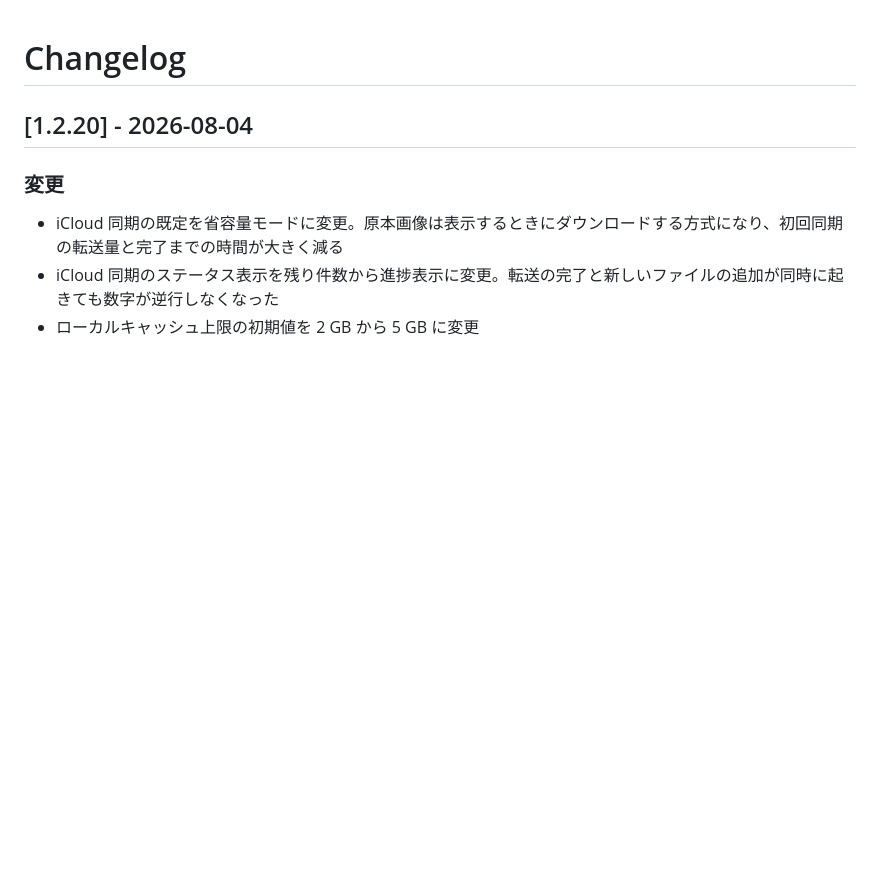
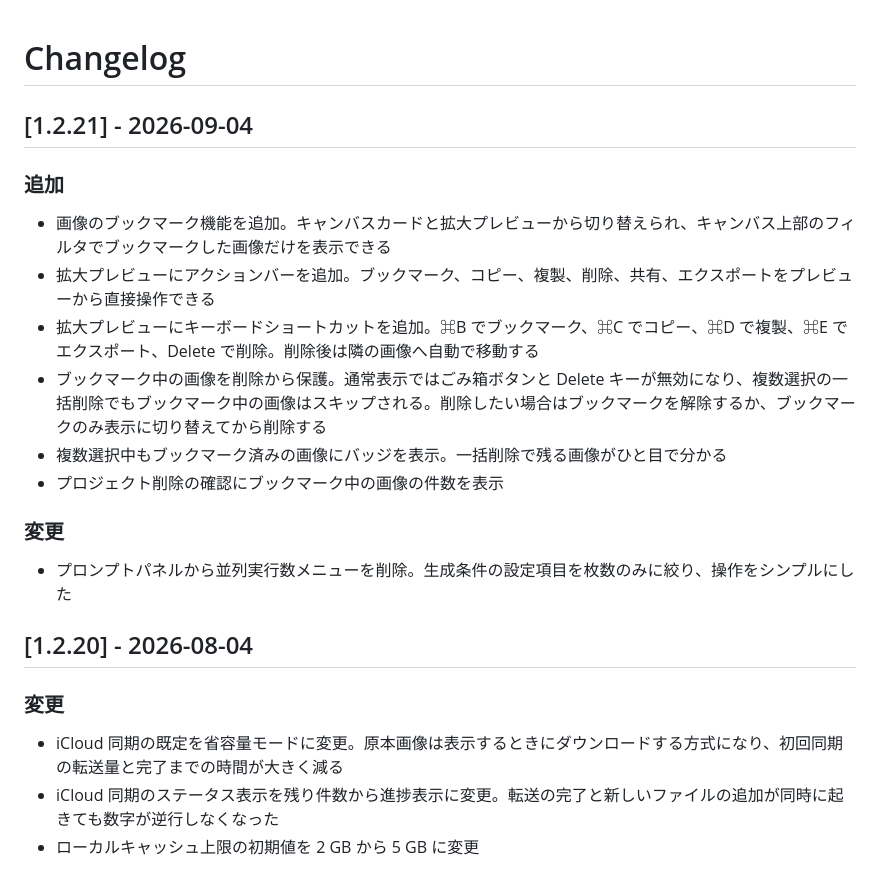
Before and after one commit to 5umm3r/draftcanvas, a Markdown page: CHANGELOG.md, the part around the change. Drawn GitHub-style; blank space fills up the shorter version.

Commit message:
docs: CHANGELOG に 1.2.21 を追加
Co-Authored-By: Claude Fable 5.1 <noreply@anthropic.com>
Claude-Session: https://claude.ai/code/session_01LsLnbGkbo9Gaoijz5aq5e2

```diff
--- a/CHANGELOG.md
+++ b/CHANGELOG.md
@@ -1,4 +1,19 @@
 # Changelog
+
+## [1.2.21] - 2026-09-04
+
+### 追加
+
+- 画像のブックマーク機能を追加。キャンバスカードと拡大プレビューから切り替えられ、キャンバス上部のフィルタでブックマークした画像だけを表示できる
+- 拡大プレビューにアクションバーを追加。ブックマーク、コピー、複製、削除、共有、エクスポートをプレビューから直接操作できる
+- 拡大プレビューにキーボードショートカットを追加。⌘B でブックマーク、⌘C でコピー、⌘D で複製、⌘E でエクスポート、Delete で削除。削除後は隣の画像へ自動で移動する
+- ブックマーク中の画像を削除から保護。通常表示ではごみ箱ボタンと Delete キーが無効になり、複数選択の一括削除でもブックマーク中の画像はスキップされる。削除したい場合はブックマークを解除するか、ブックマークのみ表示に切り替えてから削除する
+- 複数選択中もブックマーク済みの画像にバッジを表示。一括削除で残る画像がひと目で分かる
+- プロジェクト削除の確認にブックマーク中の画像の件数を表示
+
+### 変更
+
+- プロンプトパネルから並列実行数メニューを削除。生成条件の設定項目を枚数のみに絞り、操作をシンプルにした
 
 ## [1.2.20] - 2026-08-04
 
```
